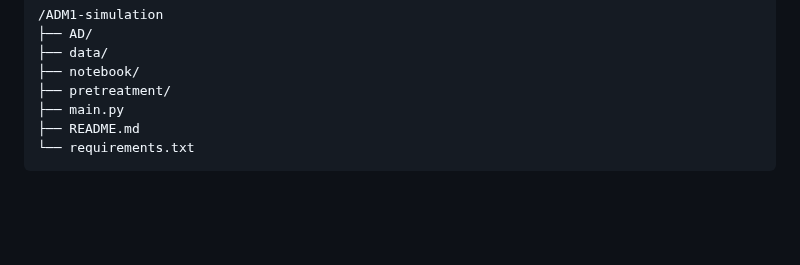
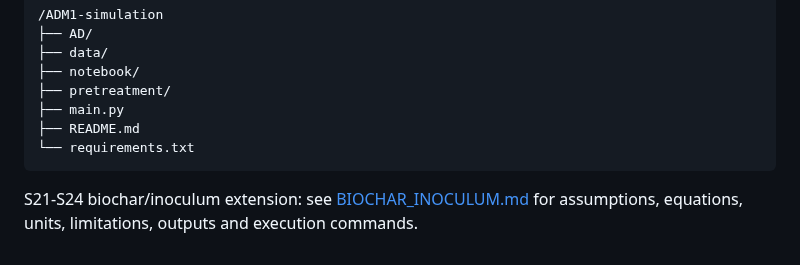
Before and after one commit to PTwo22/ADM1-simulation, a Markdown page: README.md, the part around the change. GitHub-like rendering; blank space fills up the shorter version.

Commit message:
Add biochar and inoculum simulation scenarios S21-S24

````diff
--- a/README.md
+++ b/README.md
@@ -59,3 +59,5 @@ VS Marketplace Link: https://marketplace.visualstudio.com/items?itemName=aaron-b
 ├── README.md
 └── requirements.txt
 ```
+
+S21-S24 biochar/inoculum extension: see [BIOCHAR_INOCULUM.md](BIOCHAR_INOCULUM.md) for assumptions, equations, units, limitations, outputs and execution commands.
````
Also changed, not shown: BIOCHAR_INOCULUM.md (added, +71 -0 lines), output/biochar_dose_response.png (added), output/biochar_inoculum_gompertz_curve.png (added), output/biochar_inoculum_improvement.png (added), output/biochar_methane_yield.png (added), output/inoculum_ratio_sensitivity.png (added), output/s21_s24_methane_yield_comparison.png (added), 10 other files.
